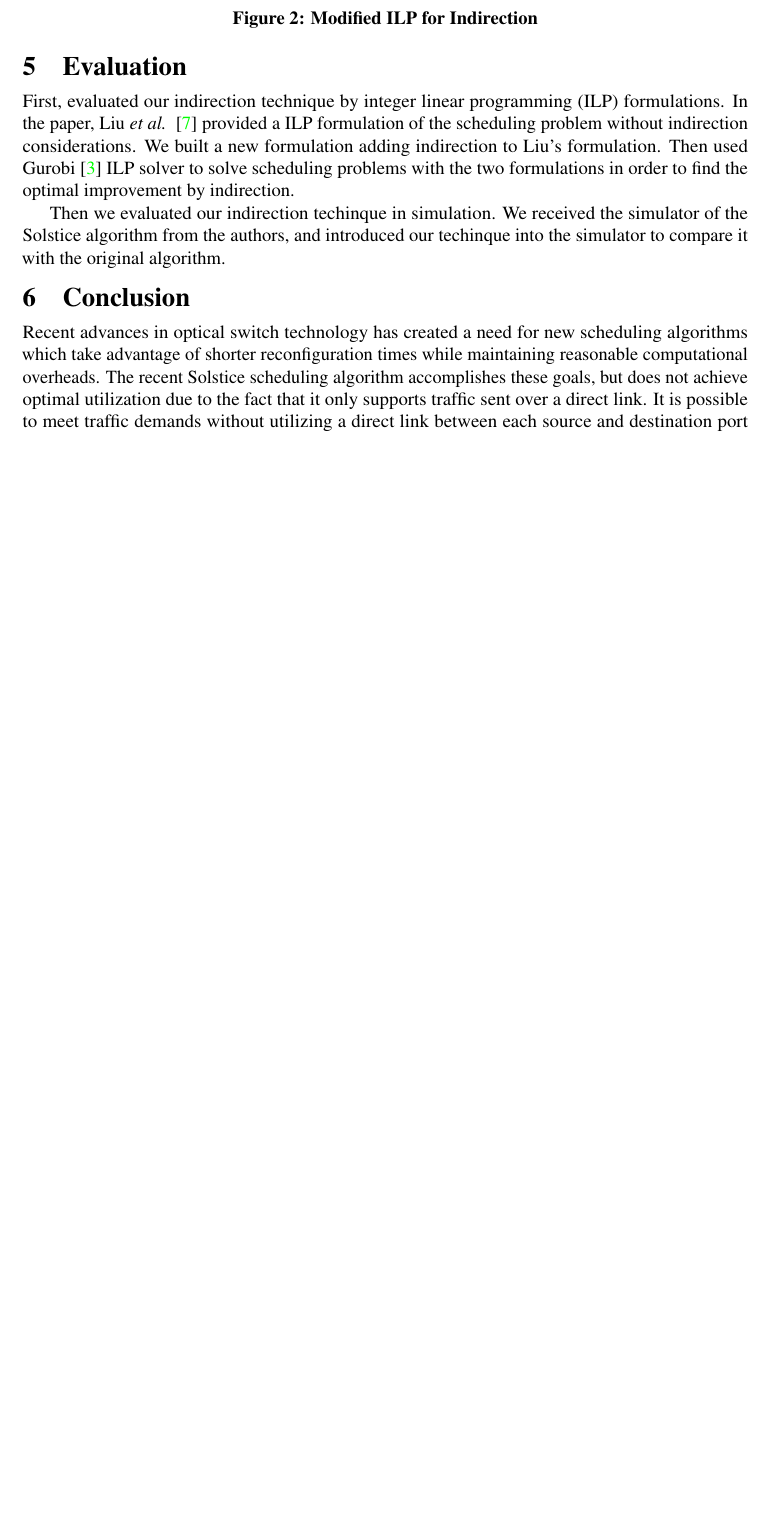
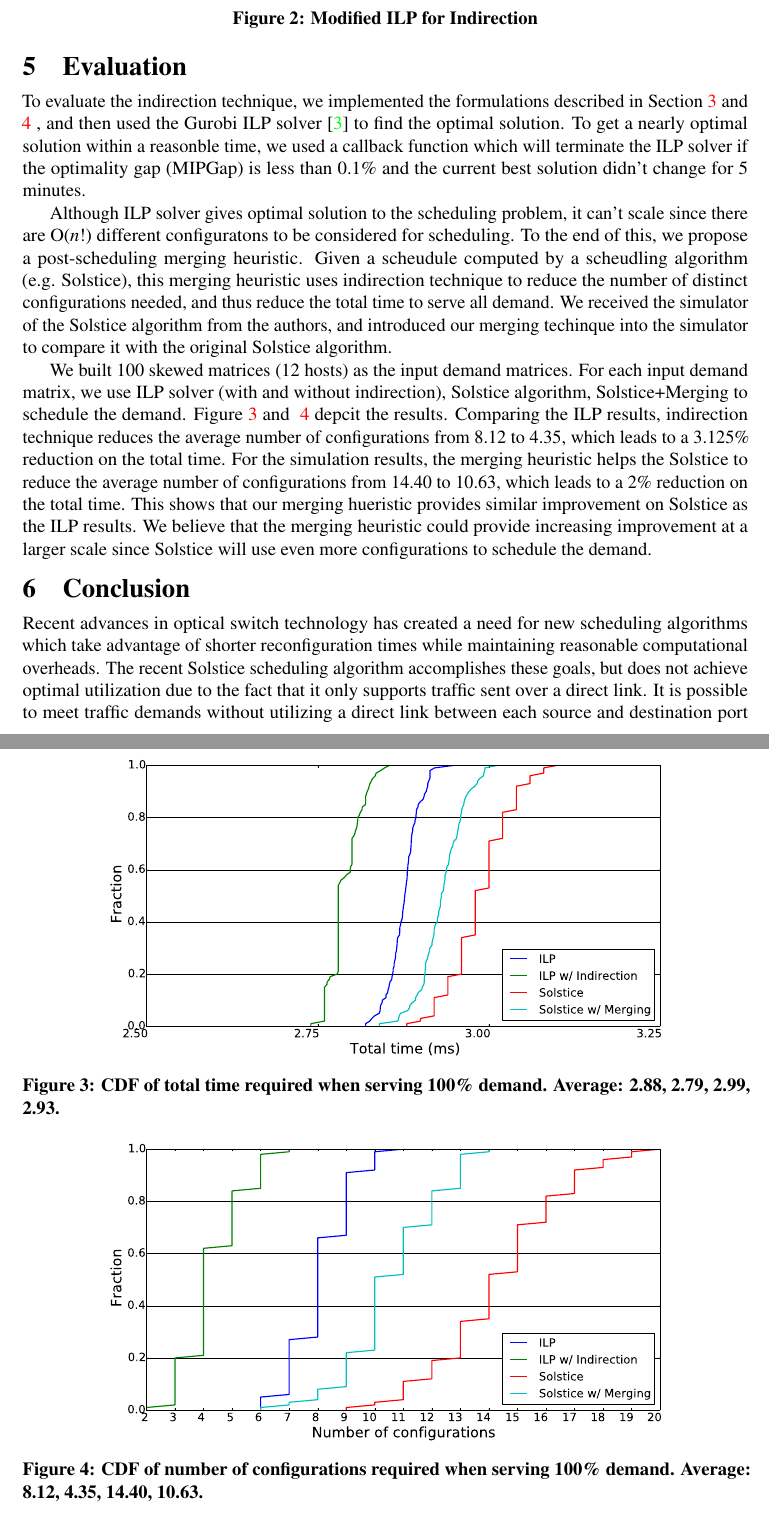
Before and after one commit to conglongli/ai_proj, a LaTeX document (proposal/paper.tex, which reads proposal/eval.tex): part of page 4 of 5 before the commit and two parts of pages 4 and 5 of 6 after it, the two joined at a grey line, cut so that both start at the same text, the shorter picture padded with empty space. Compiled offline with pdfLaTeX.

Commit message:
eval draft done

```diff
--- a/proposal/eval.tex
+++ b/proposal/eval.tex
@@ -1,19 +1,42 @@
 \section{Evaluation}
 \label{sec:goal}
-First, evaluated our indirection technique by integer
-linear programming (ILP) formulations. In the paper, Liu \textit{et al.\ }~\cite{Liu:2015}
-provided a ILP formulation of the scheduling problem without indirection
-considerations. We built a new formulation adding indirection to Liu's formulation.
-Then used Gurobi~\cite{gurobi}
-ILP solver to solve scheduling problems with the two formulations in order
-to find the optimal improvement by indirection.
+To evaluate the indirection technique, we implemented the formulations described
+in Section~\ref{sec:noindirection} and ~\ref{sec:indirection} , and then used the Gurobi
+ILP solver~\cite{gurobi}
+to find the optimal solution. To get a nearly optimal solution within a reasonble time,
+we used a callback function which will terminate the ILP solver if the optimality gap (MIPGap) is
+less than 0.1\% and the current best solution didn't change for 5 minutes.
 
-Then we evaluated our indirection techinque in simulation. We received the
-simulator of the Solstice algorithm from the authors, and introduced
-our techinque into the simulator to compare it with the original algorithm.
+Although ILP solver gives optimal solution to the scheduling problem, it can't scale since there
+are O($n!$) different configuratons to be considered for scheduling. To the end of this, we
+propose a post-scheduling merging heuristic. Given a scheudule computed by a scheudling algorithm
+(e.g. Solstice), this merging heuristic uses indirection technique to reduce the number
+of distinct configurations needed, and thus reduce the total time to serve all demand.
+We received the simulator of the Solstice algorithm from the authors, and introduced
+our merging techinque into the simulator to compare it with the original Solstice algorithm.
 
-%The simulation results will be comparable in terms of number of configurations,
-%and the total time to serve all demands.
+We built 100 skewed matrices (12 hosts) as the input demand matrices. For each input demand
+matrix, we use ILP solver (with and without indirection), Solstice algorithm, Solstice+Merging
+to schedule the demand. Figure~\ref{fig:time} and ~\ref{fig:conf} depcit the results. Comparing
+the ILP results, indirection technique reduces the average number of configurations from 8.12 to
+4.35, which leads to a 3.125\% reduction on the total time. For the simulation results, the
+merging heuristic helps the Solstice to reduce the average number of configurations from 14.40 to
+10.63, which leads to a 2\% reduction on the total time. This shows that our merging hueristic
+provides similar improvement on Solstice as the ILP results. We believe that the merging heuristic
+could provide increasing improvement at a larger scale since Solstice will use even more configurations
+to schedule the demand.
+
+\begin{figure}[t]
+    \center
+    \includegraphics[width=5in]{time.pdf}
+    \caption{\label{fig:time}CDF of total time required when serving 100\% demand. Average: 2.88, 2.79, 2.99, 2.93.}
+\end{figure}
+
+\begin{figure}[t]
+    \center
+    \includegraphics[width=5in]{conf.pdf}
+    \caption{\label{fig:conf}CDF of number of configurations required when serving 100\% demand. Average: 8.12, 4.35, 14.40, 10.63.}
+\end{figure}
 
 \section{Conclusion}
 \label{sec:conclu}
```
Also changed, not shown: proposal/conf.pdf (added), proposal/paper.pdf, proposal/time.pdf (added).
